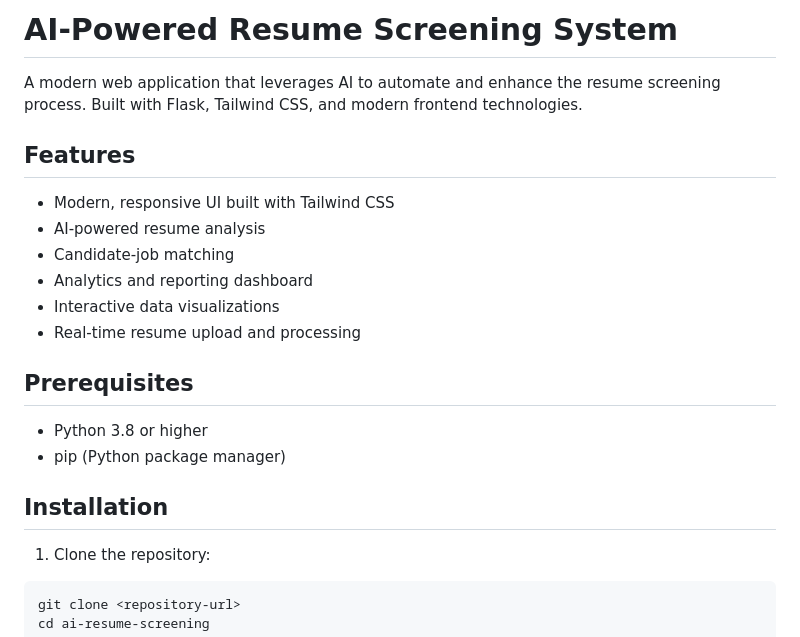
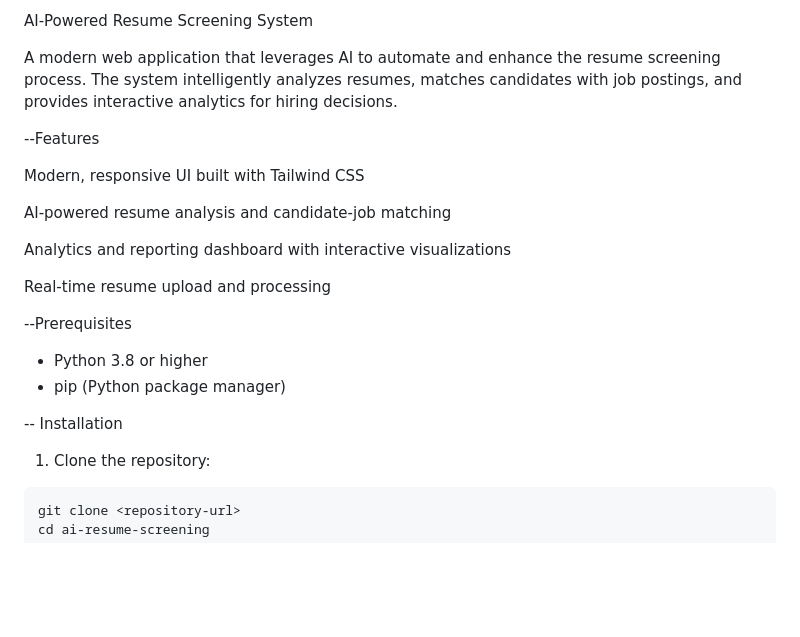
Before and after one commit to maitrisinghh/aibasedresumescreening, a Markdown page: README.md, the part around the change printed below. GitHub-like rendering; blank space fills up the shorter version.

````diff
--- a/README.md
+++ b/README.md
@@ -1,22 +1,23 @@
-# AI-Powered Resume Screening System
+AI-Powered Resume Screening System
 
-A modern web application that leverages AI to automate and enhance the resume screening process. Built with Flask, Tailwind CSS, and modern frontend technologies.
+A modern web application that leverages AI to automate and enhance the resume screening process. The system intelligently analyzes resumes, matches candidates with job postings, and provides interactive analytics for hiring decisions.
 
-## Features
+--Features
 
-- Modern, responsive UI built with Tailwind CSS
-- AI-powered resume analysis
-- Candidate-job matching
-- Analytics and reporting dashboard
-- Interactive data visualizations
-- Real-time resume upload and processing
+Modern, responsive UI built with Tailwind CSS
 
-## Prerequisites
+AI-powered resume analysis and candidate-job matching
+
+Analytics and reporting dashboard with interactive visualizations
+
+Real-time resume upload and processing
+
+--Prerequisites
 
 - Python 3.8 or higher
 - pip (Python package manager)
 
-## Installation
+-- Installation
 
 1. Clone the repository:
 ```bash
````
Also changed, not shown: other parts of README.md (+12 -12 lines).
